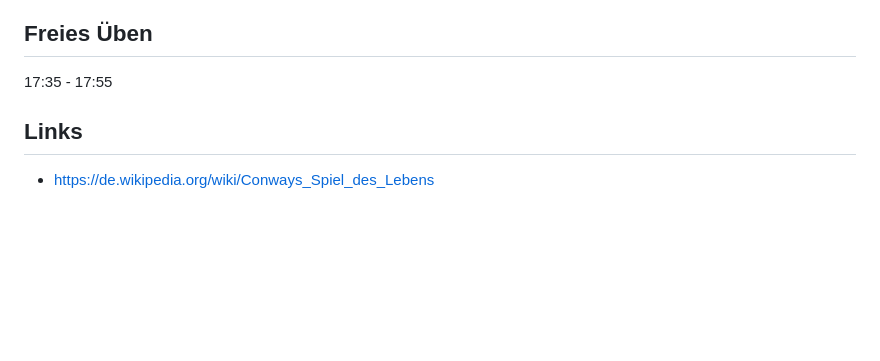
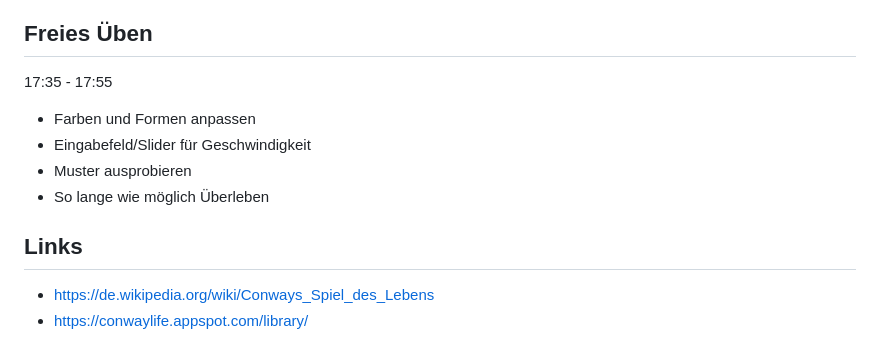
Before and after one commit to RS-Software-Dev/workshop-mini-games, a Markdown page: day1/notes.md, the part around the change. Rendered like a GitHub page; blank space fills up the shorter version.

```diff
--- a/day1/notes.md
+++ b/day1/notes.md
@@ -192,9 +192,12 @@ canvas.addEventListener('click', (event) => {
 ## Freies Üben
 17:35 - 17:55
 
-
-
+- Farben und Formen anpassen
+- Eingabefeld/Slider für Geschwindigkeit
+- Muster ausprobieren
+- So lange wie möglich Überleben
 
 
 ## Links
 - https://de.wikipedia.org/wiki/Conways_Spiel_des_Lebens
+- https://conwaylife.appspot.com/library/
```
Also changed, not shown: day1/slides.md (+4 -6 lines).
